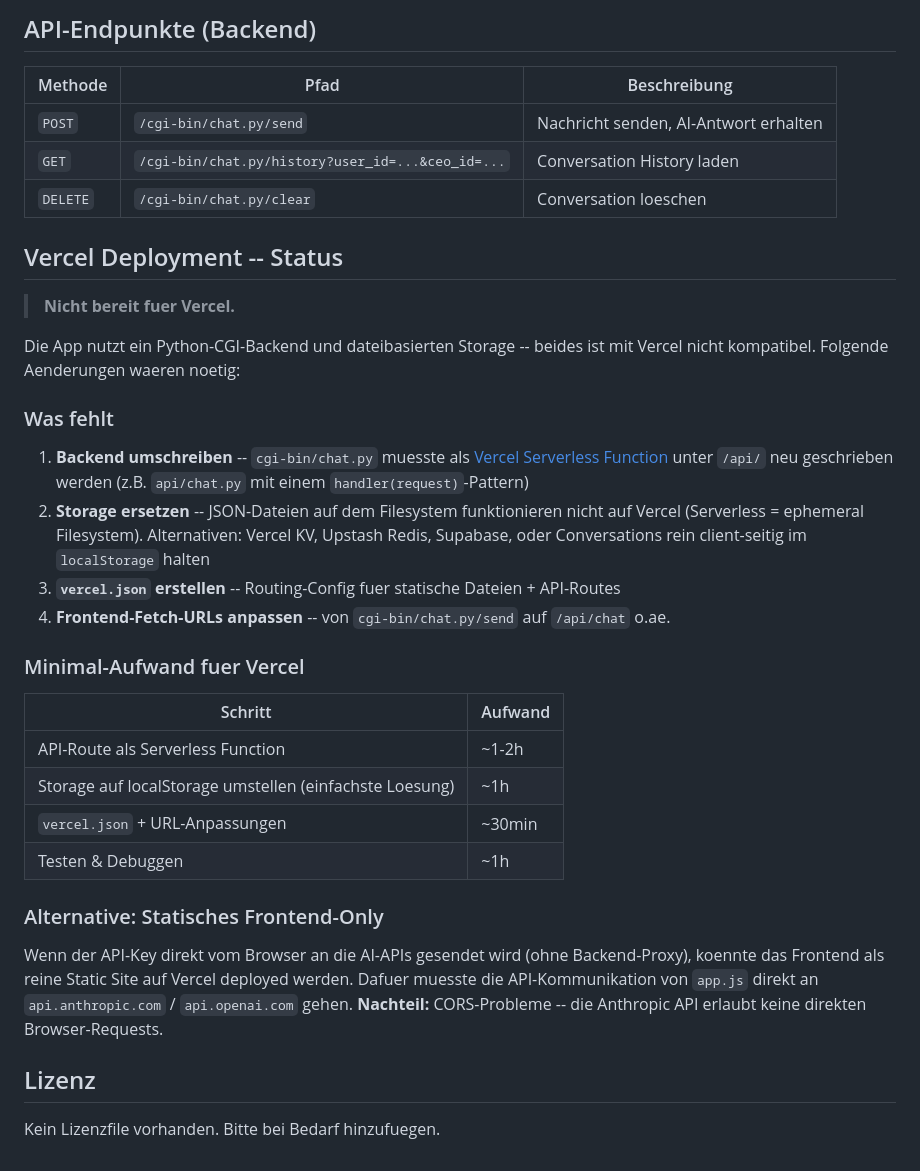
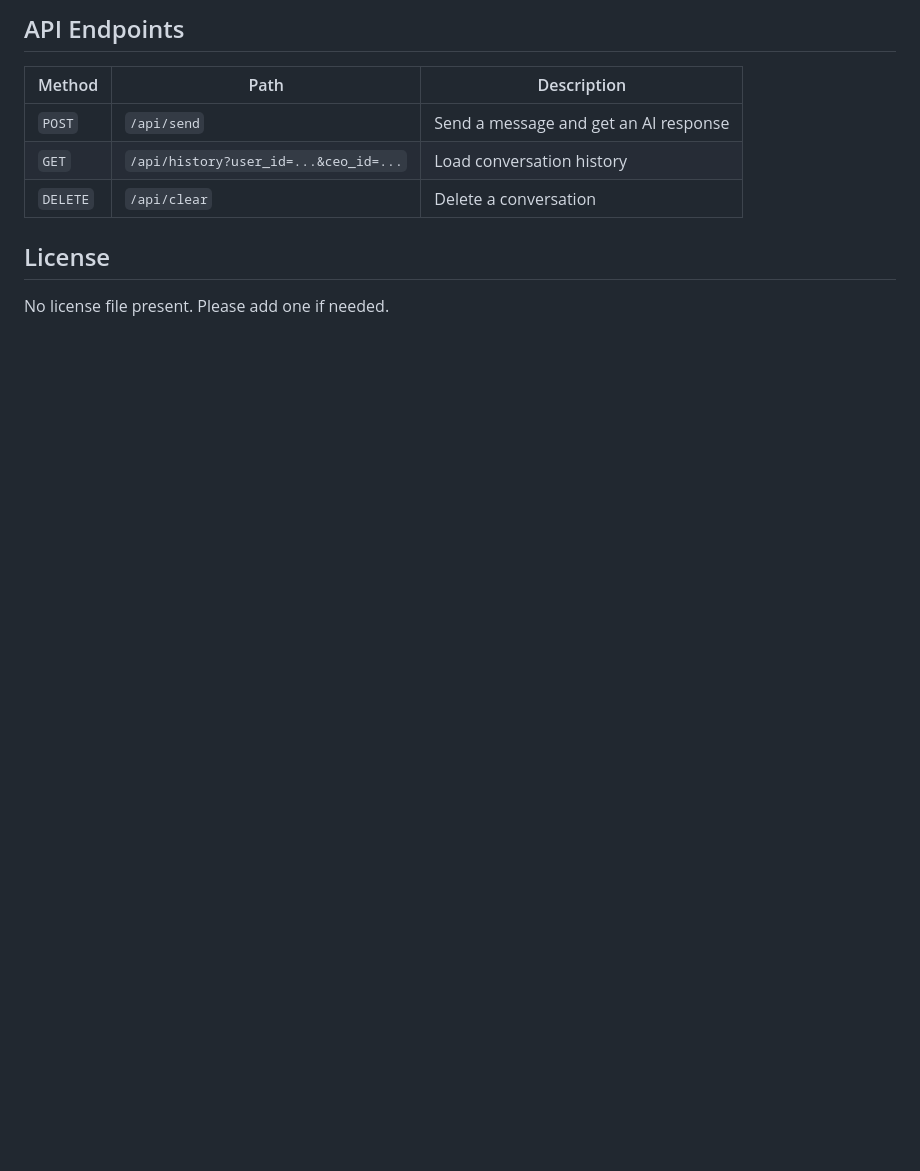
Before and after one commit to juanschu-bear/billionair-mind-chat, a Markdown page: README.md, the part around one of its changes. Drawn GitHub-style; blank space fills up the shorter version.

```diff
--- a/README.md
+++ b/README.md
@@ -59,38 +79,12 @@ Dann im Browser oeffnen: `http://localhost:8000`
 
-## API-Endpunkte (Backend)
+## API Endpoints
 
-| Methode | Pfad | Beschreibung |
-|---------|------|--------------|
-| `POST` | `/cgi-bin/chat.py/send` | Nachricht senden, AI-Antwort erhalten |
-| `GET` | `/cgi-bin/chat.py/history?user_id=...&ceo_id=...` | Conversation History laden |
-| `DELETE` | `/cgi-bin/chat.py/clear` | Conversation loeschen |
+| Method | Path | Description |
+|--------|------|-------------|
+| `POST` | `/api/send` | Send a message and get an AI response |
+| `GET` | `/api/history?user_id=...&ceo_id=...` | Load conversation history |
+| `DELETE` | `/api/clear` | Delete a conversation |
 
-## Vercel Deployment -- Status
+## License
 
-> **Nicht bereit fuer Vercel.**
-
-Die App nutzt ein Python-CGI-Backend und dateibasierten Storage -- beides ist mit Vercel nicht kompatibel. Folgende Aenderungen waeren noetig:
-
-### Was fehlt
-
-1. **Backend umschreiben** -- `cgi-bin/chat.py` muesste als [Vercel Serverless Function](https://vercel.com/docs/functions/runtimes/python) unter `/api/` neu geschrieben werden (z.B. `api/chat.py` mit einem `handler(request)`-Pattern)
-2. **Storage ersetzen** -- JSON-Dateien auf dem Filesystem funktionieren nicht auf Vercel (Serverless = ephemeral Filesystem). Alternativen: Vercel KV, Upstash Redis, Supabase, oder Conversations rein client-seitig im `localStorage` halten
-3. **`vercel.json` erstellen** -- Routing-Config fuer statische Dateien + API-Routes
-4. **Frontend-Fetch-URLs anpassen** -- von `cgi-bin/chat.py/send` auf `/api/chat` o.ae.
-
-### Minimal-Aufwand fuer Vercel
-
-| Schritt | Aufwand |
-|---------|---------|
-| API-Route als Serverless Function | ~1-2h |
-| Storage auf localStorage umstellen (einfachste Loesung) | ~1h |
-| `vercel.json` + URL-Anpassungen | ~30min |
-| Testen & Debuggen | ~1h |
-
-### Alternative: Statisches Frontend-Only
-
-Wenn der API-Key direkt vom Browser an die AI-APIs gesendet wird (ohne Backend-Proxy), koennte das Frontend als reine Static Site auf Vercel deployed werden. Dafuer muesste die API-Kommunikation von `app.js` direkt an `api.anthropic.com` / `api.openai.com` gehen. **Nachteil:** CORS-Probleme -- die Anthropic API erlaubt keine direkten Browser-Requests.
-
-## Lizenz
-
-Kein Lizenzfile vorhanden. Bitte bei Bedarf hinzufuegen.
+No license file present. Please add one if needed.
```
Also changed, not shown: other parts of README.md (+55 -35 lines).
